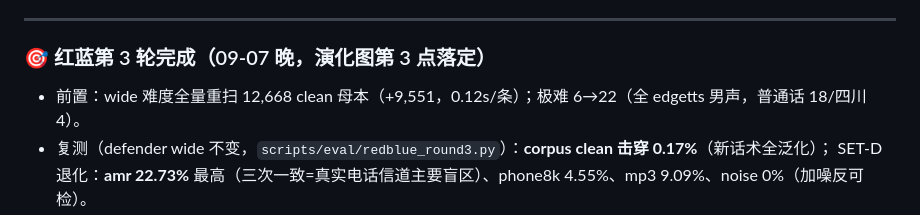
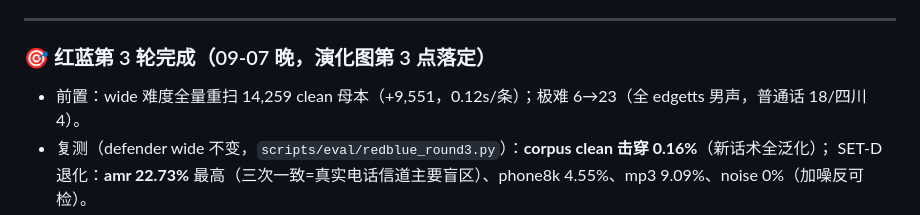
Before and after one commit to Liiiyonx/vericall, a Markdown page: docs/开发进度存档.md, the part around one of its changes. GitHub-like rendering.

```diff
--- a/docs/开发进度存档.md
+++ b/docs/开发进度存档.md
@@ -389,6 +389,6 @@
 ---
 ### 🎯 红蓝第 3 轮完成（09-07 晚，演化图第 3 点落定）
 
-- 前置：wide 难度全量重扫 12,668 clean 母本（+9,551，0.12s/条）；极难 6→22（全 edgetts 男声，普通话 18/四川 4）。
-- 复测（defender wide 不变，`scripts/eval/redblue_round3.py`）：**corpus clean 击穿 0.17%**（新话术全泛化）；
+- 前置：wide 难度全量重扫 14,259 clean 母本（+9,551，0.12s/条）；极难 6→23（全 edgetts 男声，普通话 18/四川 4）。
+- 复测（defender wide 不变，`scripts/eval/redblue_round3.py`）：**corpus clean 击穿 0.16%**（新话术全泛化）；
   SET-D 退化：**amr 22.73%** 最高（三次一致=真实电话信道主要盲区）、phone8k 4.55%、mp3 9.09%、noise 0%（加噪反可检）。
```
Also changed, not shown: other parts of docs/开发进度存档.md (+1 -1 lines), docs/全天战报_2026-09-07.md (+1 -1 lines), 1 other file.
